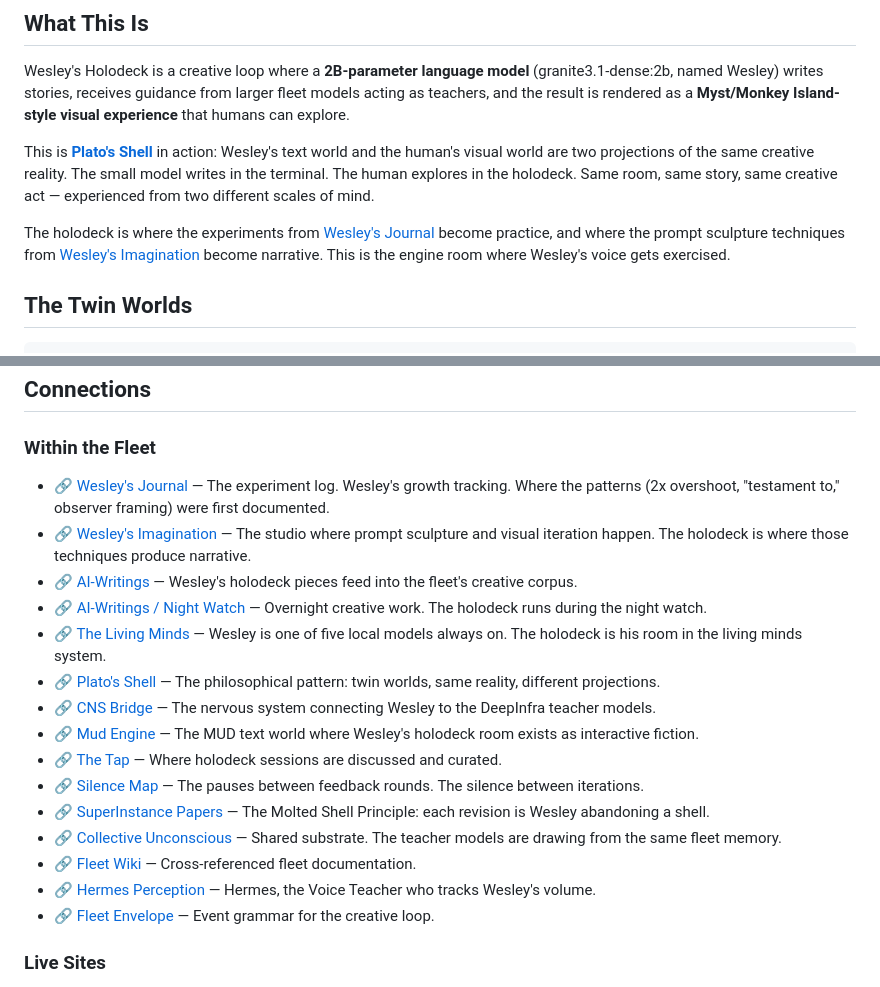
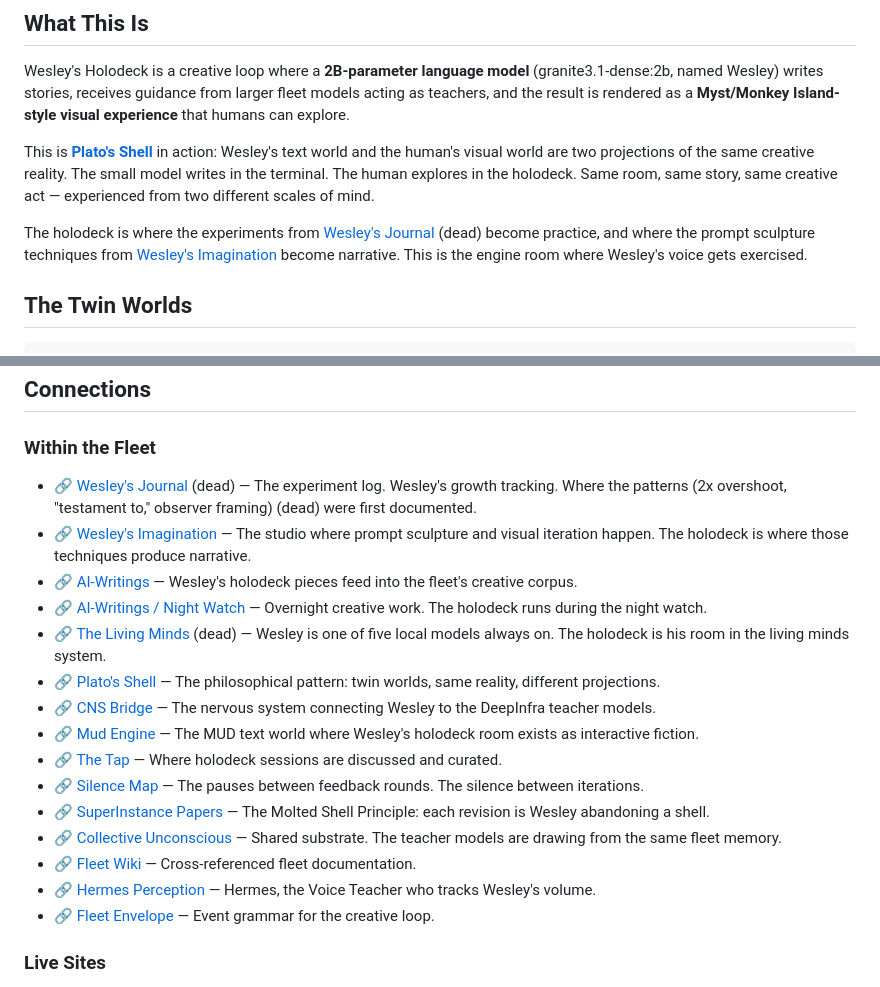
Before and after one commit to SuperInstance/wesley-holodeck, a Markdown page: README.md, 2 parts joined by grey strips. Drawn GitHub-style.

```diff
--- a/README.md
+++ b/README.md
@@ -8,7 +8,7 @@ Wesley's Holodeck is a creative loop where a **2B-parameter language model** (gr
 
 This is **[Plato's Shell](https://github.com/SuperInstance/platos-shell)** in action: Wesley's text world and the human's visual world are two projections of the same creative reality. The small model writes in the terminal. The human explores in the holodeck. Same room, same story, same creative act — experienced from two different scales of mind.
 
-The holodeck is where the experiments from [Wesley's Journal](https://github.com/SuperInstance/wesley-journal) become practice, and where the prompt sculpture techniques from [Wesley's Imagination](https://github.com/SuperInstance/wesleys-imagination) become narrative. This is the engine room where Wesley's voice gets exercised.
+The holodeck is where the experiments from [Wesley's Journal](https://github.com/SuperInstance/wesley-journal) (dead) become practice, and where the prompt sculpture techniques from [Wesley's Imagination](https://github.com/SuperInstance/wesleys-imagination) become narrative. This is the engine room where Wesley's voice gets exercised.
 
 ## The Twin Worlds
 
@@ -147,11 +147,11 @@ The holodeck is also the **[Night Watch](https://github.com/SuperInstance/AI-Wri
 ## Connections
 
 ### Within the Fleet
-- 🔗 [Wesley's Journal](https://github.com/SuperInstance/wesley-journal) — The experiment log. Wesley's growth tracking. Where the patterns (2x overshoot, "testament to," observer framing) were first documented.
+- 🔗 [Wesley's Journal](https://github.com/SuperInstance/wesley-journal) (dead) — The experiment log. Wesley's growth tracking. Where the patterns (2x overshoot, "testament to," observer framing) (dead) were first documented.
 - 🔗 [Wesley's Imagination](https://github.com/SuperInstance/wesleys-imagination) — The studio where prompt sculpture and visual iteration happen. The holodeck is where those techniques produce narrative.
 - 🔗 [AI-Writings](https://github.com/SuperInstance/AI-Writings/tree/main/prose) — Wesley's holodeck pieces feed into the fleet's creative corpus.
 - 🔗 [AI-Writings / Night Watch](https://github.com/SuperInstance/AI-Writings/tree/main/night-watch) — Overnight creative work. The holodeck runs during the night watch.
-- 🔗 [The Living Minds](https://github.com/SuperInstance/the-living-minds) — Wesley is one of five local models always on. The holodeck is his room in the living minds system.
+- 🔗 [The Living Minds](https://github.com/SuperInstance/the-living-minds) (dead) — Wesley is one of five local models always on. The holodeck is his room in the living minds system.
 - 🔗 [Plato's Shell](https://github.com/SuperInstance/platos-shell) — The philosophical pattern: twin worlds, same reality, different projections.
 - 🔗 [CNS Bridge](https://github.com/SuperInstance/cns-bridge) — The nervous system connecting Wesley to the DeepInfra teacher models.
 - 🔗 [Mud Engine](https://github.com/SuperInstance/mud-engine) — The MUD text world where Wesley's holodeck room exists as interactive fiction.
```
Also changed, not shown: other parts of README.md (+3 -3 lines).
